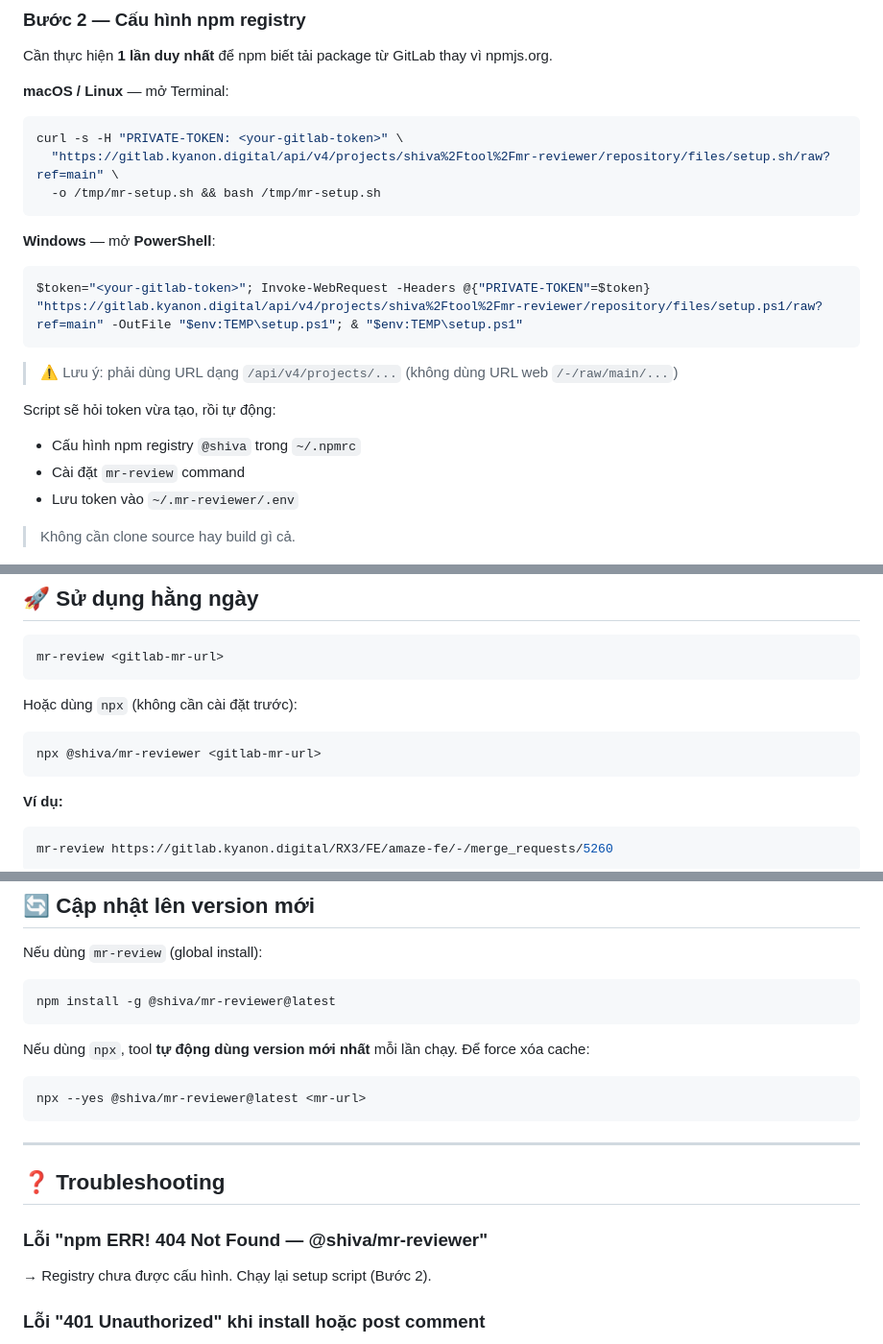
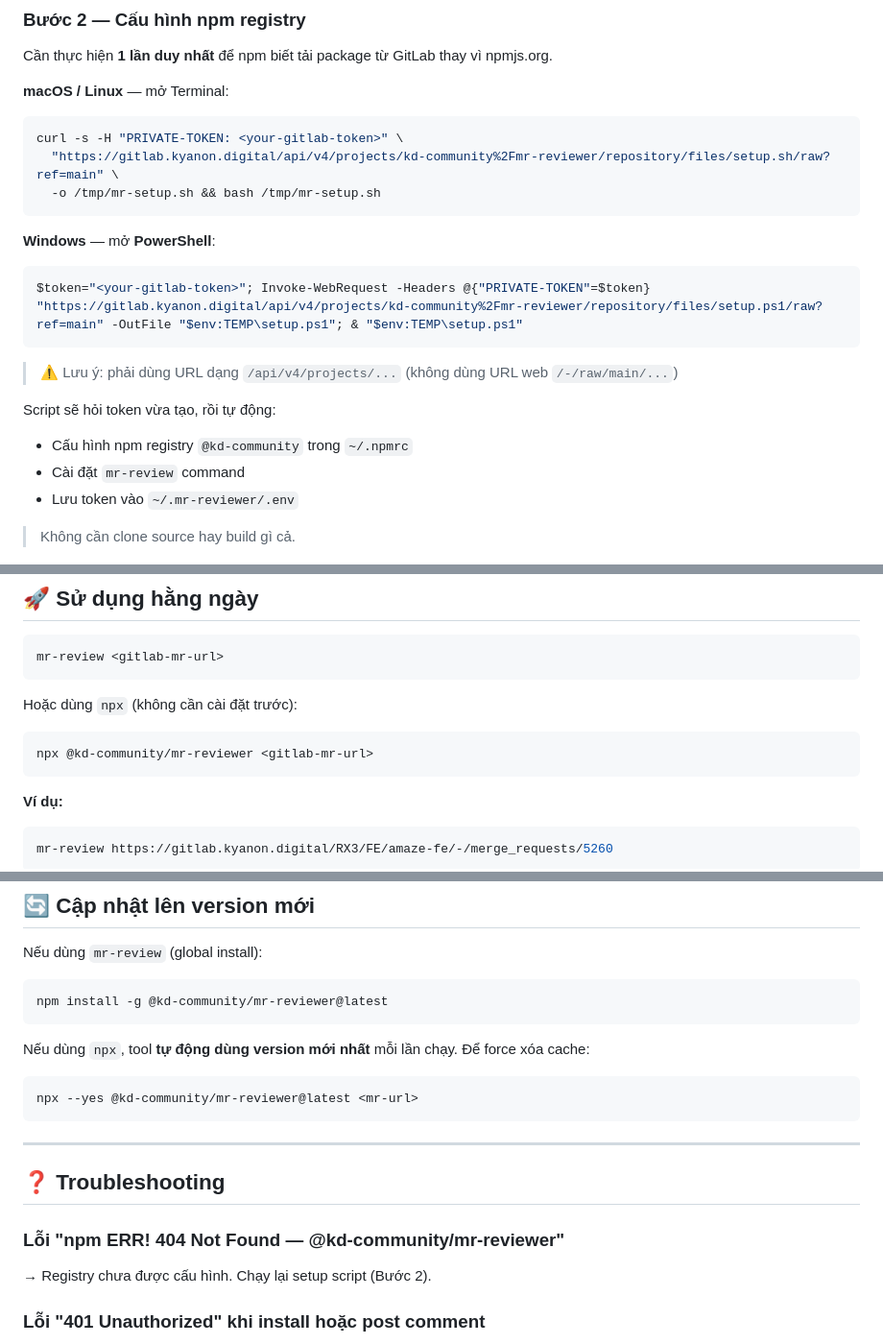
Before and after one commit to dony-omg/mr-revier.github.io, a Markdown page: README.md, 3 parts joined by grey strips. Shown at 96% size. Drawn GitHub-style.

Commit message:
Update README for kd-community mr-reviewer

````diff
--- a/README.md
+++ b/README.md
@@ -53,20 +53,20 @@ Cần thực hiện **1 lần duy nhất** để npm biết tải package từ G
 
 ```bash
 curl -s -H "PRIVATE-TOKEN: <your-gitlab-token>" \
-  "https://gitlab.kyanon.digital/api/v4/projects/shiva%2Ftool%2Fmr-reviewer/repository/files/setup.sh/raw?ref=main" \
+  "https://gitlab.kyanon.digital/api/v4/projects/kd-community%2Fmr-reviewer/repository/files/setup.sh/raw?ref=main" \
   -o /tmp/mr-setup.sh && bash /tmp/mr-setup.sh
 ```
 
 **Windows** — mở **PowerShell**:
 
 ```powershell
-$token="<your-gitlab-token>"; Invoke-WebRequest -Headers @{"PRIVATE-TOKEN"=$token} "https://gitlab.kyanon.digital/api/v4/projects/shiva%2Ftool%2Fmr-reviewer/repository/files/setup.ps1/raw?ref=main" -OutFile "$env:TEMP\setup.ps1"; & "$env:TEMP\setup.ps1"
+$token="<your-gitlab-token>"; Invoke-WebRequest -Headers @{"PRIVATE-TOKEN"=$token} "https://gitlab.kyanon.digital/api/v4/projects/kd-community%2Fmr-reviewer/repository/files/setup.ps1/raw?ref=main" -OutFile "$env:TEMP\setup.ps1"; & "$env:TEMP\setup.ps1"
 ```
 
 > ⚠️ Lưu ý: phải dùng URL dạng `/api/v4/projects/...` (không dùng URL web `/-/raw/main/...`)
 
 Script sẽ hỏi token vừa tạo, rồi tự động:
-- Cấu hình npm registry `@shiva` trong `~/.npmrc`
+- Cấu hình npm registry `@kd-community` trong `~/.npmrc`
 - Cài đặt `mr-review` command
 - Lưu token vào `~/.mr-reviewer/.env`
 
@@ -97,7 +97,7 @@ mr-review <gitlab-mr-url>
 Hoặc dùng `npx` (không cần cài đặt trước):
 
 ```bash
-npx @shiva/mr-reviewer <gitlab-mr-url>
+npx @kd-community/mr-reviewer <gitlab-mr-url>
 ```
 
 **Ví dụ:**
@@ -146,19 +146,19 @@ Tool sẽ tự động post comment lên GitLab MR:
 
 Nếu dùng `mr-review` (global install):
 ```bash
-npm install -g @shiva/mr-reviewer@latest
+npm install -g @kd-community/mr-reviewer@latest
 ```
 
 Nếu dùng `npx`, tool **tự động dùng version mới nhất** mỗi lần chạy. Để force xóa cache:
 ```bash
-npx --yes @shiva/mr-reviewer@latest <mr-url>
+npx --yes @kd-community/mr-reviewer@latest <mr-url>
 ```
 
 ---
 
 ## ❓ Troubleshooting
 
-### Lỗi "npm ERR! 404 Not Found — @shiva/mr-reviewer"
+### Lỗi "npm ERR! 404 Not Found — @kd-community/mr-reviewer"
 → Registry chưa được cấu hình. Chạy lại setup script (Bước 2).
 
 ### Lỗi "401 Unauthorized" khi install hoặc post comment
````
